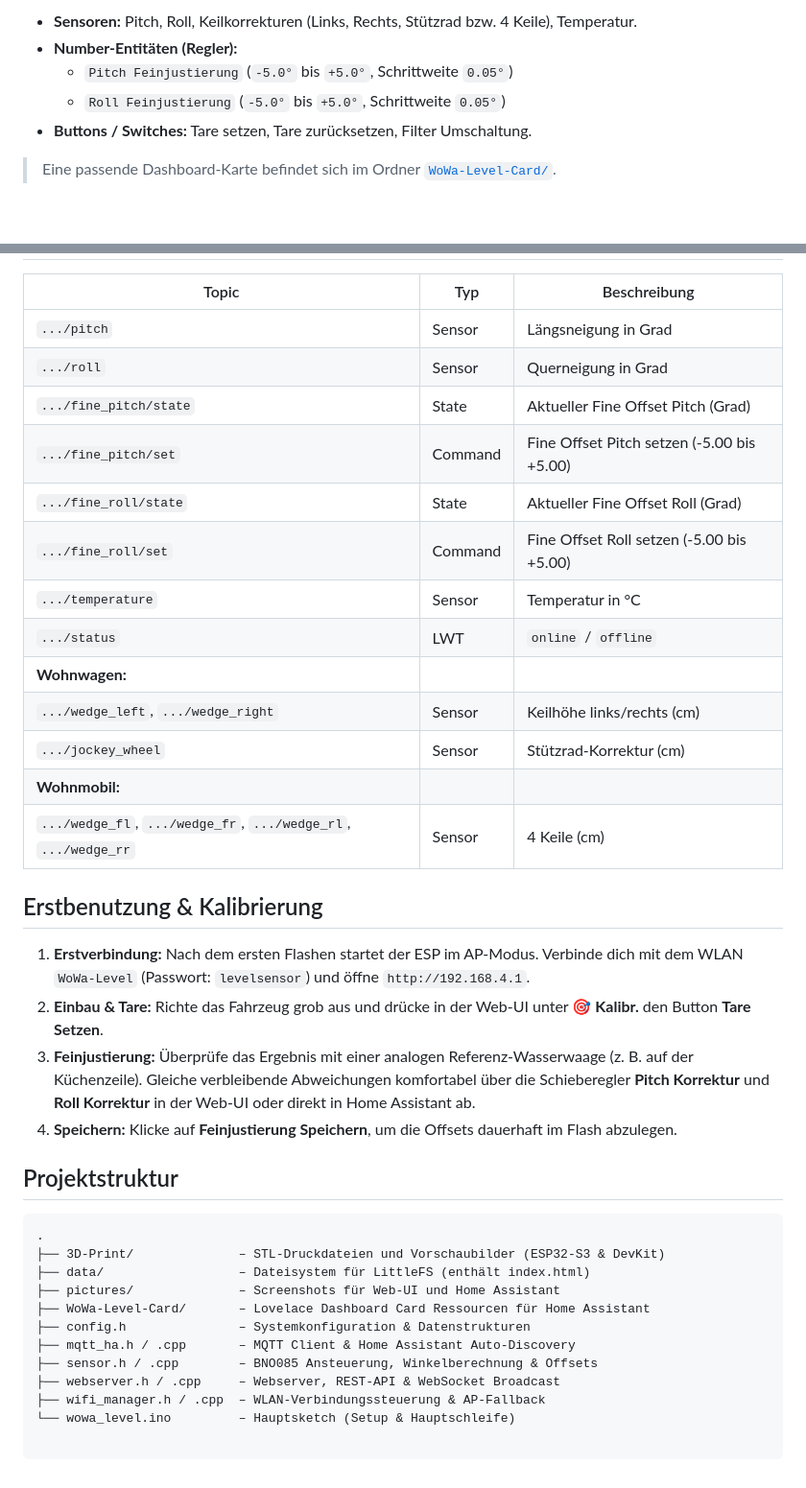
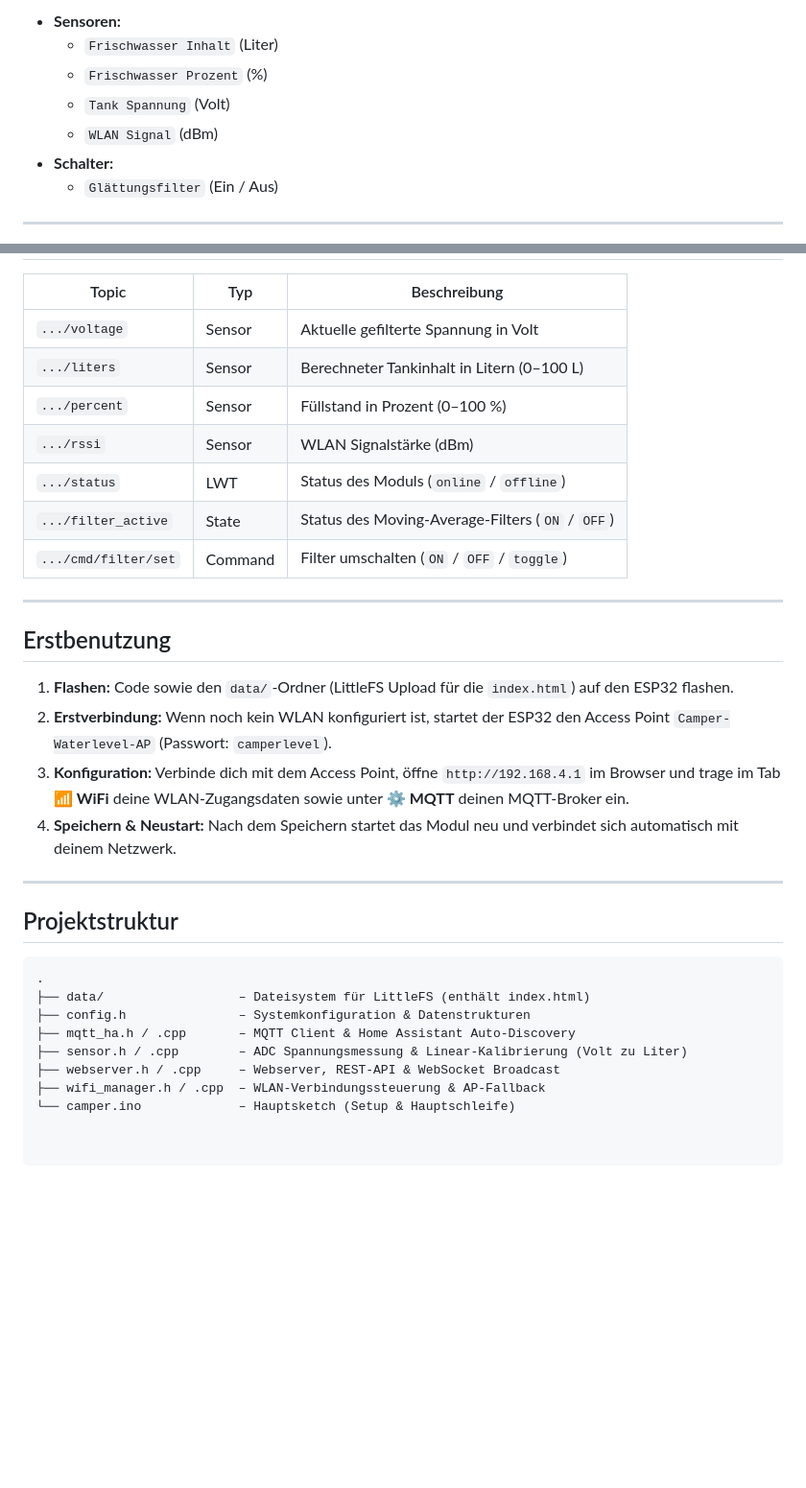
Before and after one commit to hflocki/camper_waterlevel, a Markdown page: README.md, 2 parts joined by grey strips. Shown at 96% size. Drawn GitHub-style; blank space fills up the shorter version.

````diff
--- a/README.md
+++ b/README.md
@@ -78,9 +60,11 @@ Im Ordner [`3D-Print/`](./3D-Print) findest du druckfertige STL-Dateien sowie Vo
 
-- **Sensoren:** Pitch, Roll, Keilkorrekturen (Links, Rechts, Stützrad bzw. 4 Keile), Temperatur.
-- **Number-Entitäten (Regler):**
-  - `Pitch Feinjustierung` (`-5.0°` bis `+5.0°`, Schrittweite `0.05°`)
-  - `Roll Feinjustierung` (`-5.0°` bis `+5.0°`, Schrittweite `0.05°`)
-- **Buttons / Switches:** Tare setzen, Tare zurücksetzen, Filter Umschaltung.
+- **Sensoren:**
+  - `Frischwasser Inhalt` (Liter)
+  - `Frischwasser Prozent` (%)
+  - `Tank Spannung` (Volt)
+  - `WLAN Signal` (dBm)
+- **Schalter:**
+  - `Glättungsfilter` (Ein / Aus)
 
-> Eine passende Dashboard-Karte befindet sich im Ordner [`WoWa-Level-Card/`](./WoWa-Level-Card).
+---
 
@@ -90,39 +72,33 @@ Im Ordner [`3D-Print/`](./3D-Print) findest du druckfertige STL-Dateien sowie Vo
 
 | Topic | Typ | Beschreibung |
 | --- | --- | --- |
-| `.../pitch` | Sensor | Längsneigung in Grad |
-| `.../roll` | Sensor | Querneigung in Grad |
-| `.../fine_pitch/state` | State | Aktueller Fine Offset Pitch (Grad) |
-| `.../fine_pitch/set` | Command | Fine Offset Pitch setzen (-5.00 bis +5.00) |
-| `.../fine_roll/state` | State | Aktueller Fine Offset Roll (Grad) |
-| `.../fine_roll/set` | Command | Fine Offset Roll setzen (-5.00 bis +5.00) |
-| `.../temperature` | Sensor | Temperatur in °C |
-| `.../status` | LWT | `online` / `offline` |
-| **Wohnwagen:** | | |
-| `.../wedge_left`, `.../wedge_right` | Sensor | Keilhöhe links/rechts (cm) |
-| `.../jockey_wheel` | Sensor | Stützrad-Korrektur (cm) |
-| **Wohnmobil:** | | |
-| `.../wedge_fl`, `.../wedge_fr`, `.../wedge_rl`, `.../wedge_rr` | Sensor | 4 Keile (cm) |
+| `.../voltage` | Sensor | Aktuelle gefilterte Spannung in Volt |
+| `.../liters` | Sensor | Berechneter Tankinhalt in Litern (0–100 L) |
+| `.../percent` | Sensor | Füllstand in Prozent (0–100 %) |
+| `.../rssi` | Sensor | WLAN Signalstärke (dBm) |
+| `.../status` | LWT | Status des Moduls (`online` / `offline`) |
+| `.../filter_active` | State | Status des Moving-Average-Filters (`ON` / `OFF`) |
+| `.../cmd/filter/set` | Command | Filter umschalten (`ON` / `OFF` / `toggle`) |
 
-## Erstbenutzung & Kalibrierung
+---
 
-1. **Erstverbindung:** Nach dem ersten Flashen startet der ESP im AP-Modus. Verbinde dich mit dem WLAN `WoWa-Level` (Passwort: `levelsensor`) und öffne `http://192.168.4.1`.
-2. **Einbau & Tare:** Richte das Fahrzeug grob aus und drücke in der Web-UI unter **🎯 Kalibr.** den Button **Tare Setzen**.
-3. **Feinjustierung:** Überprüfe das Ergebnis mit einer analogen Referenz-Wasserwaage (z. B. auf der Küchenzeile). Gleiche verbleibende Abweichungen komfortabel über die Schieberegler **Pitch Korrektur** und **Roll Korrektur** in der Web-UI oder direkt in Home Assistant ab.
-4. **Speichern:** Klicke auf **Feinjustierung Speichern**, um die Offsets dauerhaft im Flash abzulegen.
+## Erstbenutzung
 
+1. **Flashen:** Code sowie den `data/`-Ordner (LittleFS Upload für die `index.html`) auf den ESP32 flashen.
+2. **Erstverbindung:** Wenn noch kein WLAN konfiguriert ist, startet der ESP32 den Access Point `Camper-Waterlevel-AP` (Passwort: `camperlevel`).
+3. **Konfiguration:** Verbinde dich mit dem Access Point, öffne `http://192.168.4.1` im Browser und trage im Tab **📶 WiFi** deine WLAN-Zugangsdaten sowie unter **⚙️ MQTT** deinen MQTT-Broker ein.
+4. **Speichern & Neustart:** Nach dem Speichern startet das Modul neu und verbindet sich automatisch mit deinem Netzwerk.
+
+---
 
 ## Projektstruktur
 
 ```text
 .
-├── 3D-Print/              – STL-Druckdateien und Vorschaubilder (ESP32-S3 & DevKit)
 ├── data/                  – Dateisystem für LittleFS (enthält index.html)
-├── pictures/              – Screenshots für Web-UI und Home Assistant
-├── WoWa-Level-Card/       – Lovelace Dashboard Card Ressourcen für Home Assistant
 ├── config.h               – Systemkonfiguration & Datenstrukturen
 ├── mqtt_ha.h / .cpp       – MQTT Client & Home Assistant Auto-Discovery
-├── sensor.h / .cpp        – BNO085 Ansteuerung, Winkelberechnung & Offsets
+├── sensor.h / .cpp        – ADC Spannungsmessung & Linear-Kalibrierung (Volt zu Liter)
 ├── webserver.h / .cpp     – Webserver, REST-API & WebSocket Broadcast
 ├── wifi_manager.h / .cpp  – WLAN-Verbindungssteuerung & AP-Fallback
-└── wowa_level.ino         – Hauptsketch (Setup & Hauptschleife)
+└── camper.ino             – Hauptsketch (Setup & Hauptschleife)
````
Also changed, not shown: other parts of README.md (+35 -55 lines).
